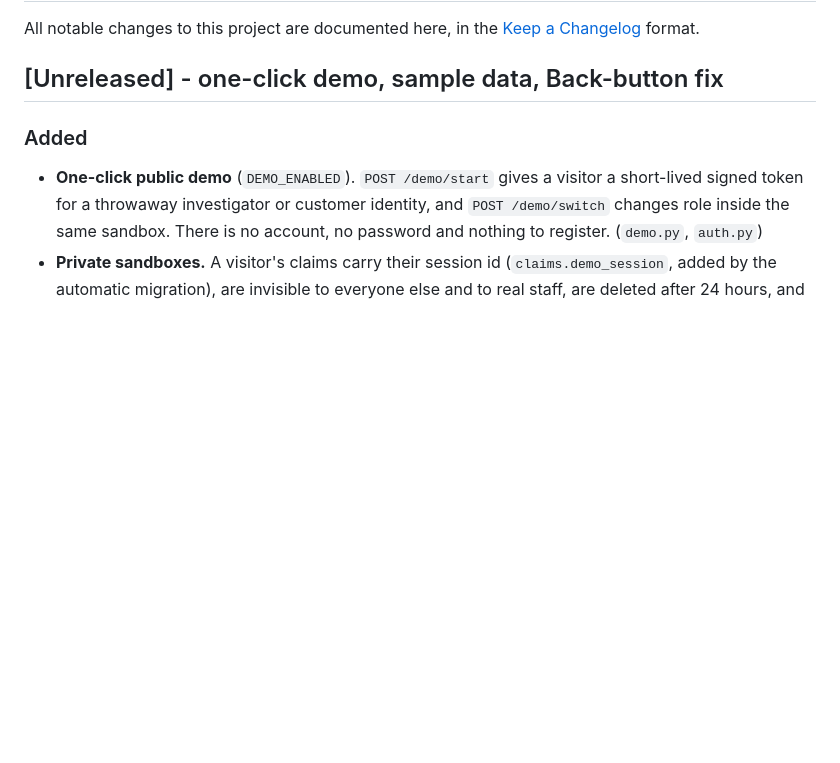
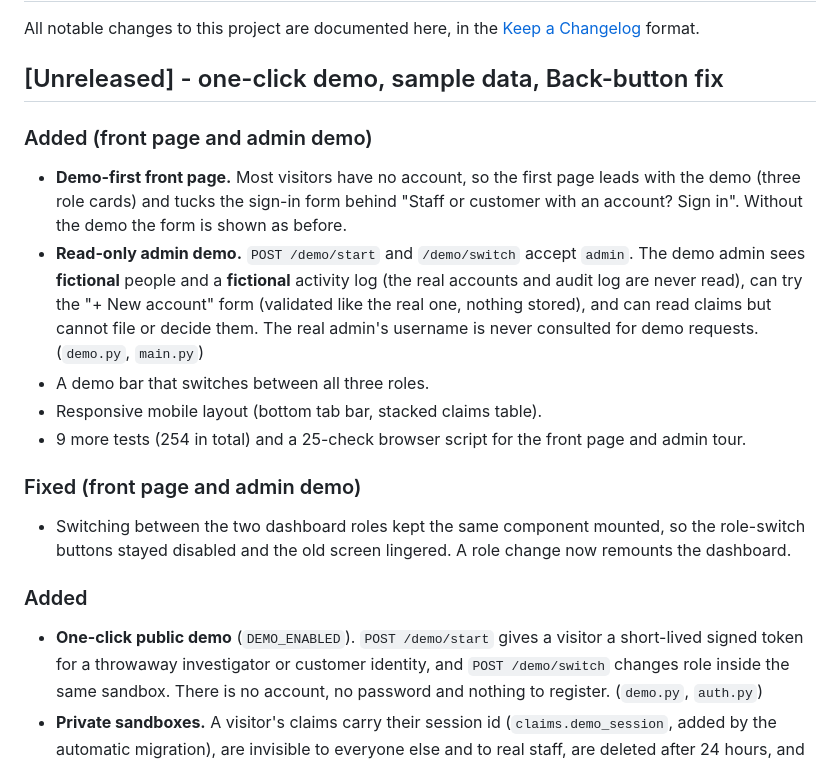
Before and after one commit to MUKESH-KUMAR-BOOMINATHAN/multi-agent-insurance-claims-investigation-assistant, a Markdown page: CHANGELOG.md, the part around the change. GitHub-like rendering; blank space fills up the shorter version.

```diff
--- a/CHANGELOG.md
+++ b/CHANGELOG.md
@@ -4,6 +4,16 @@ All notable changes to this project are documented here, in the
 [Keep a Changelog](https://keepachangelog.com) format.
 
 ## [Unreleased] - one-click demo, sample data, Back-button fix
+
+### Added (front page and admin demo)
+- **Demo-first front page.** Most visitors have no account, so the first page leads with the demo (three role cards) and tucks the sign-in form behind "Staff or customer with an account? Sign in". Without the demo the form is shown as before.
+- **Read-only admin demo.** `POST /demo/start` and `/demo/switch` accept `admin`. The demo admin sees **fictional** people and a **fictional** activity log (the real accounts and audit log are never read), can try the "+ New account" form (validated like the real one, nothing stored), and can read claims but cannot file or decide them. The real admin's username is never consulted for demo requests. (`demo.py`, `main.py`)
+- A demo bar that switches between all three roles.
+- Responsive mobile layout (bottom tab bar, stacked claims table).
+- 9 more tests (254 in total) and a 25-check browser script for the front page and admin tour.
+
+### Fixed (front page and admin demo)
+- Switching between the two dashboard roles kept the same component mounted, so the role-switch buttons stayed disabled and the old screen lingered. A role change now remounts the dashboard.
 
 ### Added
 - **One-click public demo** (`DEMO_ENABLED`). `POST /demo/start` gives a visitor a short-lived signed token for a throwaway investigator or customer identity, and `POST /demo/switch` changes role inside the same sandbox. There is no account, no password and nothing to register. (`demo.py`, `auth.py`)
```
Also changed, not shown: README.md (+13 -9 lines), docs/images/16-demo-sign-in.png, docs/images/20-demo-admin-people.png (added).
